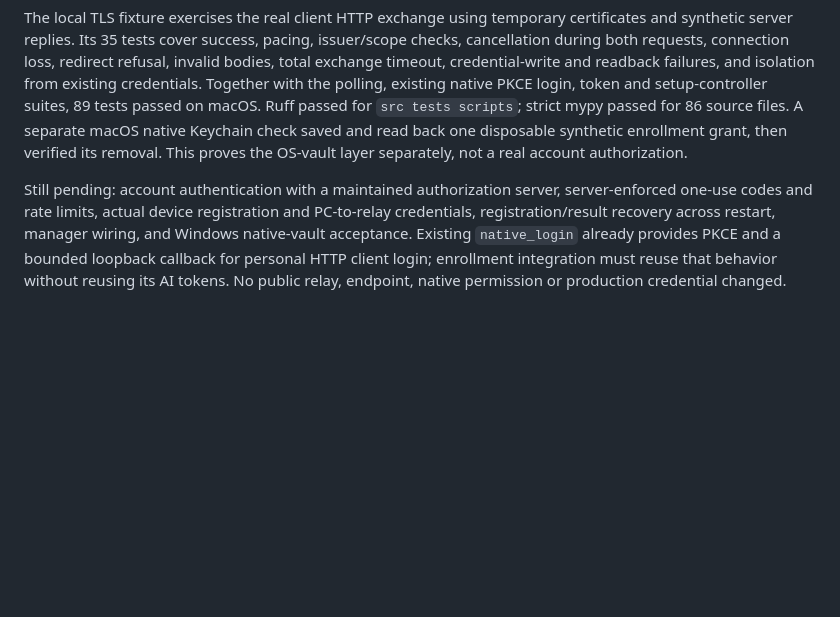
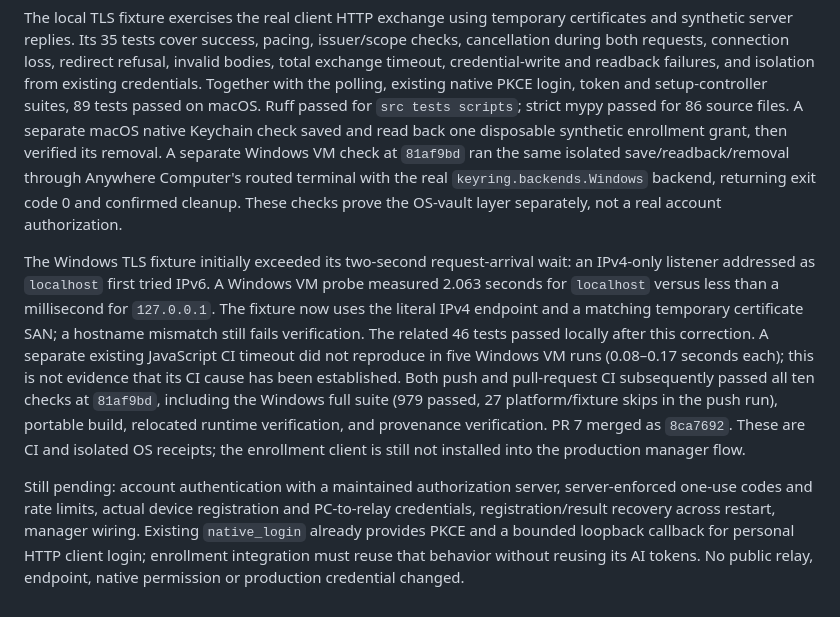
Before and after one commit to meteosimaji/anywhere-computer, a Markdown page: docs/MANAGED-INSTALLATION.md, the part around the change. Drawn GitHub-style; blank space fills up the shorter version.

Commit message:
Record Windows enrollment vault and corrected CI acceptance

```diff
--- a/docs/MANAGED-INSTALLATION.md
+++ b/docs/MANAGED-INSTALLATION.md
@@ -508,13 +508,30 @@ readback failures, and isolation from existing credentials. Together with the
 polling, existing native PKCE login, token and setup-controller suites, 89 tests
 passed on macOS. Ruff passed for `src tests scripts`; strict mypy passed for
 86 source files. A separate macOS native Keychain check saved and read back one
-disposable synthetic enrollment grant, then verified its removal. This proves
-the OS-vault layer separately, not a real account authorization.
+disposable synthetic enrollment grant, then verified its removal. A separate
+Windows VM check at `81af9bd` ran the same isolated save/readback/removal through
+Anywhere Computer's routed terminal with the real `keyring.backends.Windows`
+backend, returning exit code 0 and confirmed cleanup. These checks prove the
+OS-vault layer separately, not a real account authorization.
+
+The Windows TLS fixture initially exceeded its two-second request-arrival wait:
+an IPv4-only listener addressed as `localhost` first tried IPv6. A Windows VM
+probe measured 2.063 seconds for `localhost` versus less than a millisecond for
+`127.0.0.1`. The fixture now uses the literal IPv4 endpoint and a matching
+temporary certificate SAN; a hostname mismatch still fails verification.
+The related 46 tests passed locally after this correction. A separate existing
+JavaScript CI timeout did not reproduce in five Windows VM runs (0.08–0.17
+seconds each); this is not evidence that its CI cause has been established.
+Both push and pull-request CI subsequently passed all ten checks at `81af9bd`,
+including the Windows full suite (979 passed, 27 platform/fixture skips in the
+push run), portable build, relocated runtime verification, and provenance
+verification. PR 7 merged as `8ca7692`. These are CI and isolated OS receipts;
+the enrollment client is still not installed into the production manager flow.
 
 Still pending: account authentication with a maintained authorization server,
 server-enforced one-use codes and rate limits, actual device registration and
 PC-to-relay credentials, registration/result recovery across restart, manager
-wiring, and Windows native-vault acceptance. Existing `native_login` already
+wiring. Existing `native_login` already
 provides PKCE and a bounded loopback callback for personal HTTP client login;
 enrollment integration must reuse that behavior without reusing its AI tokens.
 No public relay, endpoint, native permission or production credential changed.
```
